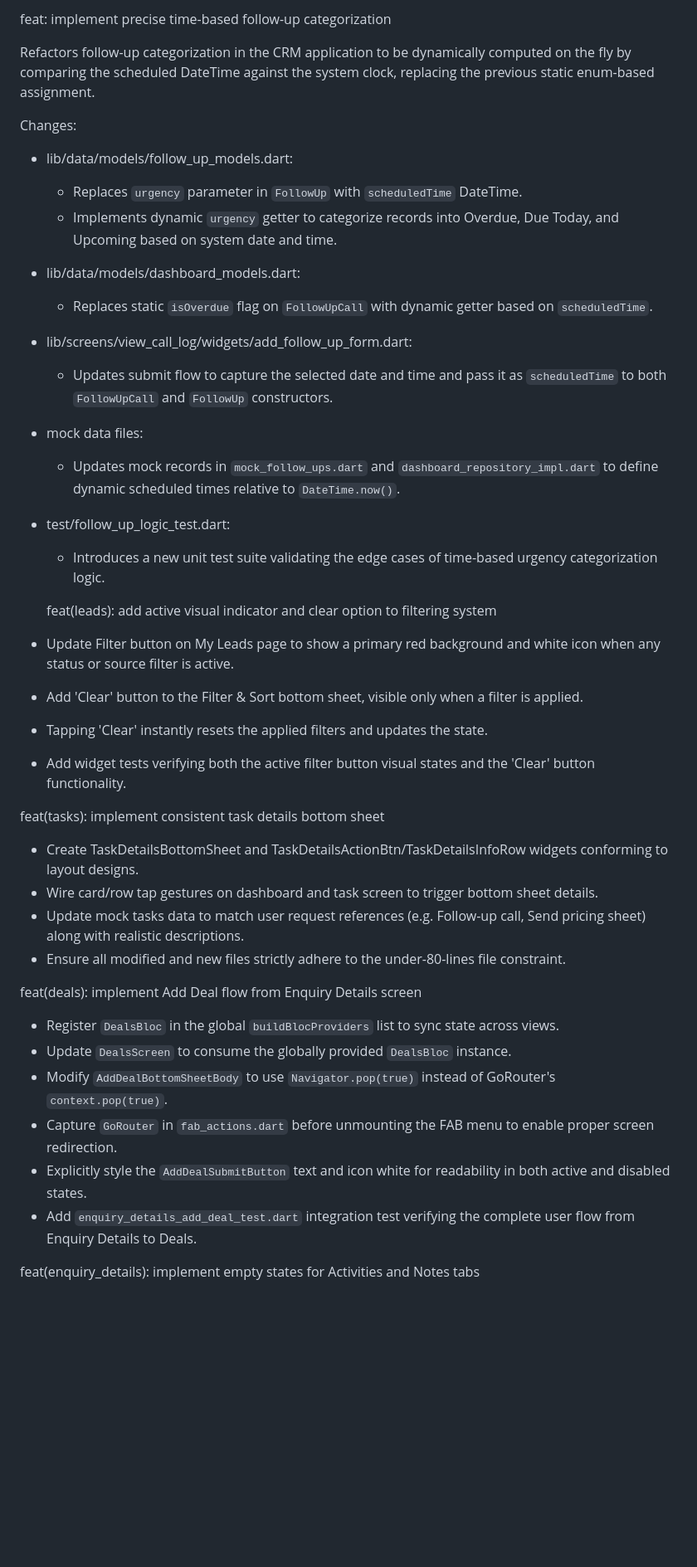
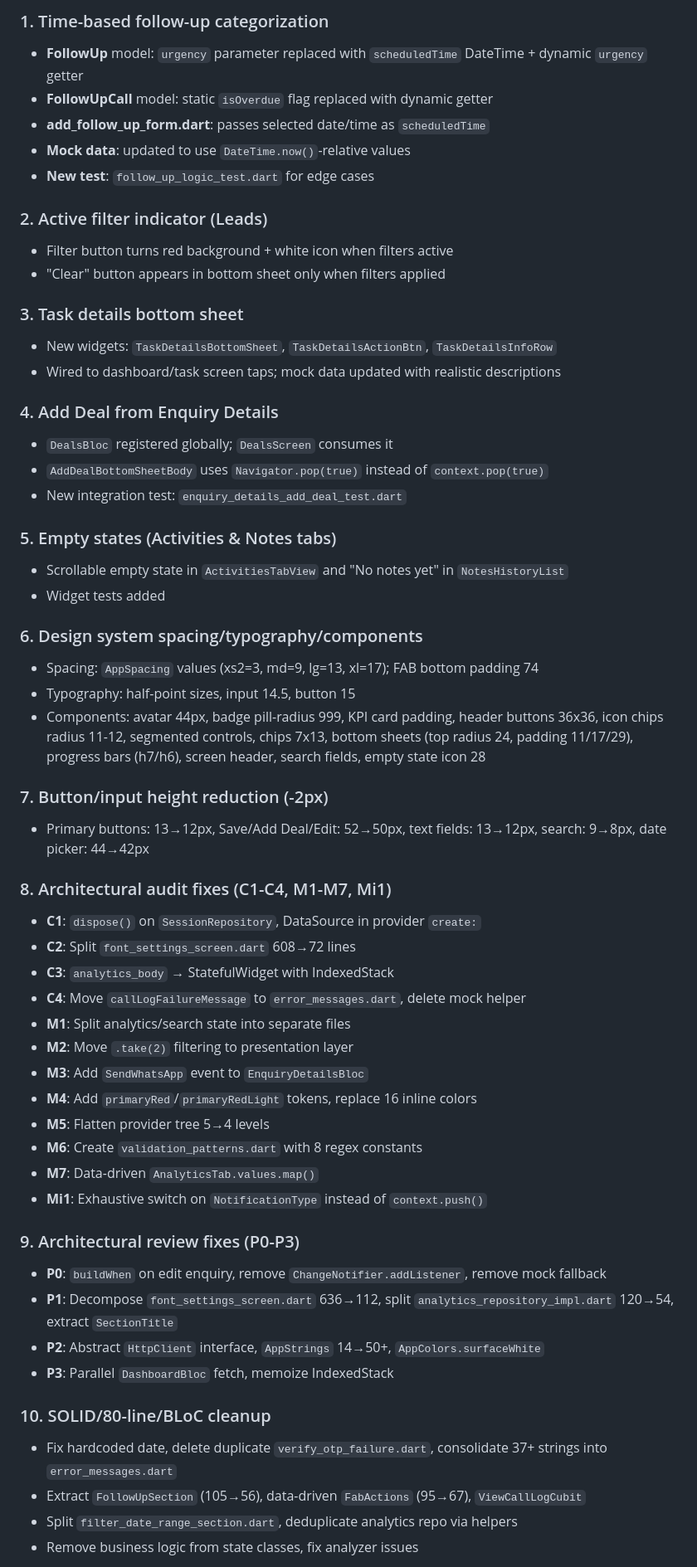
Before and after one commit to Adist-Branding-C/crm_agent_app, a Markdown page: new_updates.md, the part around one of its changes. Shown at 83% size. Drawn GitHub-style; blank space fills up the shorter version.

```diff
--- a/new_updates.md
+++ b/new_updates.md
@@ -1,44 +1,58 @@
-feat: implement precise time-based follow-up categorization
+### 1. Time-based follow-up categorization
+- **FollowUp** model: `urgency` parameter replaced with `scheduledTime` DateTime + dynamic `urgency` getter
+- **FollowUpCall** model: static `isOverdue` flag replaced with dynamic getter
+- **add_follow_up_form.dart**: passes selected date/time as `scheduledTime`
+- **Mock data**: updated to use `DateTime.now()`-relative values
+- **New test**: `follow_up_logic_test.dart` for edge cases
 
-Refactors follow-up categorization in the CRM application to be dynamically
-computed on the fly by comparing the scheduled DateTime against the system clock,
-replacing the previous static enum-based assignment.
+### 2. Active filter indicator (Leads)
+- Filter button turns red background + white icon when filters active
+- "Clear" button appears in bottom sheet only when filters applied
 
-Changes:
-- lib/data/models/follow_up_models.dart:
-  - Replaces `urgency` parameter in `FollowUp` with `scheduledTime` DateTime.
-  - Implements dynamic `urgency` getter to categorize records into Overdue, Due Today, and Upcoming based on system date and time.
-- lib/data/models/dashboard_models.dart:
-  - Replaces static `isOverdue` flag on `FollowUpCall` with dynamic getter based on `scheduledTime`.
-- lib/screens/view_call_log/widgets/add_follow_up_form.dart:
-  - Updates submit flow to capture the selected date and time and pass it as `scheduledTime` to both `FollowUpCall` and `FollowUp` constructors.
-- mock data files:
-  - Updates mock records in `mock_follow_ups.dart` and `dashboard_repository_impl.dart` to define dynamic scheduled times relative to `DateTime.now()`.
-- test/follow_up_logic_test.dart:
-  - Introduces a new unit test suite validating the edge cases of time-based urgency categorization logic.
+### 3. Task details bottom sheet
+- New widgets: `TaskDetailsBottomSheet`, `TaskDetailsActionBtn`, `TaskDetailsInfoRow`
+- Wired to dashboard/task screen taps; mock data updated with realistic descriptions
 
-  feat(leads): add active visual indicator and clear option to filtering system
+### 4. Add Deal from Enquiry Details
+- `DealsBloc` registered globally; `DealsScreen` consumes it
+- `AddDealBottomSheetBody` uses `Navigator.pop(true)` instead of `context.pop(true)`
+- New integration test: `enquiry_details_add_deal_test.dart`
 
-- Update Filter button on My Leads page to show a primary red background and white icon when any status or source filter is active.
-- Add 'Clear' button to the Filter & Sort bottom sheet, visible only when a filter is applied.
-- Tapping 'Clear' instantly resets the applied filters and updates the state.
-- Add widget tests verifying both the active filter button visual states and the 'Clear' button functionality.
+### 5. Empty states (Activities & Notes tabs)
+- Scrollable empty state in `ActivitiesTabView` and "No notes yet" in `NotesHistoryList`
+- Widget tests added
 
-feat(tasks): implement consistent task details bottom sheet
+### 6. Design system spacing/typography/components
+- Spacing: `AppSpacing` values (xs2=3, md=9, lg=13, xl=17); FAB bottom padding 74
+- Typography: half-point sizes, input 14.5, button 15
+- Components: avatar 44px, badge pill-radius 999, KPI card padding, header buttons 36x36, icon chips radius 11-12, segmented controls, chips 7x13, bottom sheets (top radius 24, padding 11/17/29), progress bars (h7/h6), screen header, search fields, empty state icon 28
 
-- Create TaskDetailsBottomSheet and TaskDetailsActionBtn/TaskDetailsInfoRow widgets conforming to layout designs.
-- Wire card/row tap gestures on dashboard and task screen to trigger bottom sheet details.
-- Update mock tasks data to match user request references (e.g. Follow-up call, Send pricing sheet) along with realistic descriptions.
-- Ensure all modified and new files strictly adhere to the under-80-lines file constraint.
+### 7. Button/input height reduction (-2px)
+- Primary buttons: 13→12px, Save/Add Deal/Edit: 52→50px, text fields: 13→12px, search: 9→8px, date picker: 44→42px
 
-feat(deals): implement Add Deal flow from Enquiry Details screen
+### 8. Architectural audit fixes (C1-C4, M1-M7, Mi1)
+- **C1**: `dispose()` on `SessionRepository`, DataSource in provider `create:`
+- **C2**: Split `font_settings_screen.dart` 608→72 lines
+- **C3**: `analytics_body` → StatefulWidget with IndexedStack
+- **C4**: Move `callLogFailureMessage` to `error_messages.dart`, delete mock helper
+- **M1**: Split analytics/search state into separate files
+- **M2**: Move `.take(2)` filtering to presentation layer
+- **M3**: Add `SendWhatsApp` event to `EnquiryDetailsBloc`
+- **M4**: Add `primaryRed`/`primaryRedLight` tokens, replace 16 inline colors
+- **M5**: Flatten provider tree 5→4 levels
+- **M6**: Create `validation_patterns.dart` with 8 regex constants
+- **M7**: Data-driven `AnalyticsTab.values.map()`
+- **Mi1**: Exhaustive switch on `NotificationType` instead of `context.push()`
 
-- Register `DealsBloc` in the global `buildBlocProviders` list to sync state across views.
-- Update `DealsScreen` to consume the globally provided `DealsBloc` instance.
-- Modify `AddDealBottomSheetBody` to use `Navigator.pop(true)` instead of GoRouter's `context.pop(true)`.
-- Capture `GoRouter` in `fab_actions.dart` before unmounting the FAB menu to enable proper screen redirection.
-- Explicitly style the `AddDealSubmitButton` text and icon white for readability in both active and disabled states.
-- Add `enquiry_details_add_deal_test.dart` integration test verifying the complete user flow from Enquiry Details to Deals.
+### 9. Architectural review fixes (P0-P3)
+- **P0**: `buildWhen` on edit enquiry, remove `ChangeNotifier.addListener`, remove mock fallback
+- **P1**: Decompose `font_settings_screen.dart` 636→112, split `analytics_repository_impl.dart` 120→54, extract `SectionTitle`
+- **P2**: Abstract `HttpClient` interface, `AppStrings` 14→50+, `AppColors.surfaceWhite`
+- **P3**: Parallel `DashboardBloc` fetch, memoize IndexedStack
 
-feat(enquiry_details): implement empty states for Activities and Notes tabs
+### 10. SOLID/80-line/BLoC cleanup
+- Fix hardcoded date, delete duplicate `verify_otp_failure.dart`, consolidate 37+ strings into `error_messages.dart`
+- Extract `FollowUpSection` (105→56), data-driven `FabActions` (95→67), `ViewCallLogCubit`
+- Split `filter_date_range_section.dart`, deduplicate analytics repo via helpers
+- Remove business logic from state classes, fix analyzer issues
 
```
Also changed, not shown: other parts of new_updates.md (+13 -132 lines).
